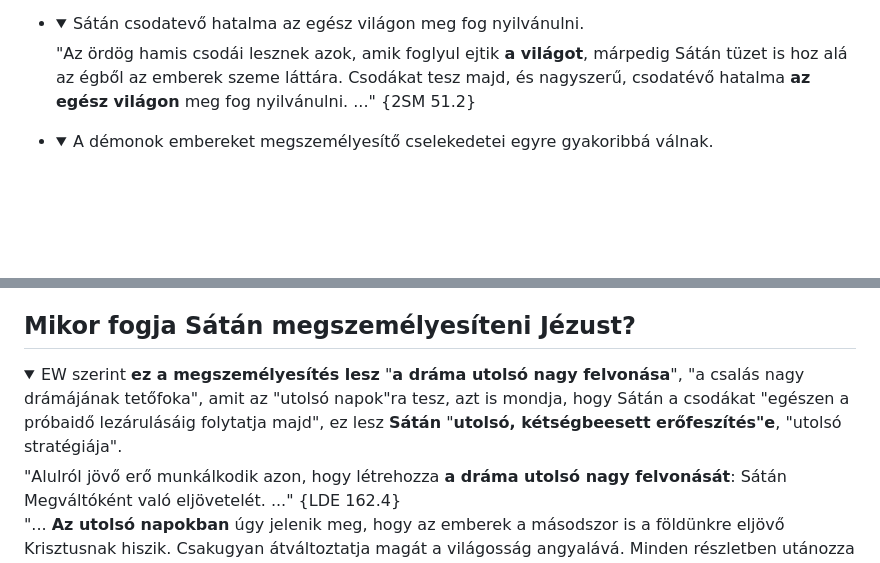
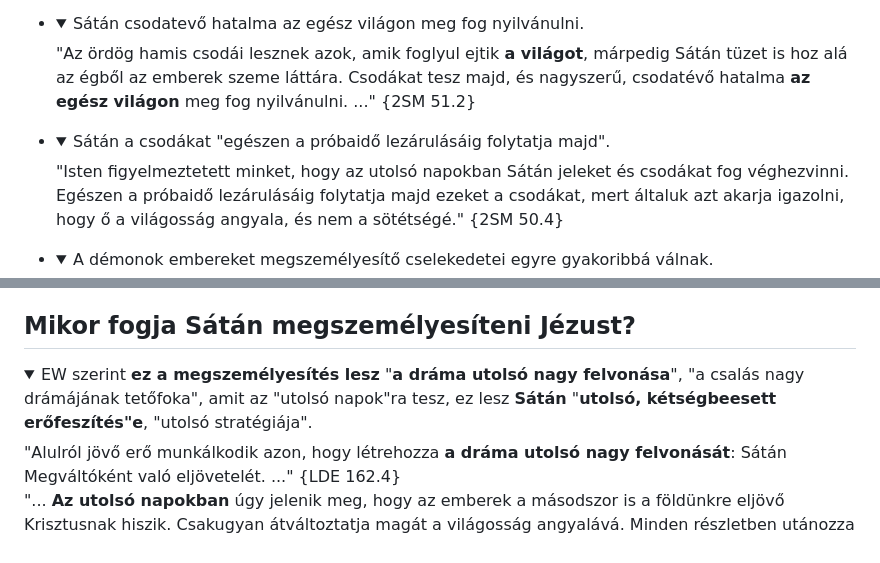
Before and after one commit to peterpolgar/Vegidei-esemenyek, a Markdown page: README.md, 2 parts joined by grey strips. Rendered like a GitHub page; folded sections open; blank space fills up the shorter version.

Commit message:
developing the main doc

```diff
--- a/README.md
+++ b/README.md
@@ -192,6 +192,12 @@ Jacques Doukhan – aki az adventista Andrews egyetemen a héber és az Ószöve
   </details>
 
 - <details><summary>
+  Sátán a csodákat "egészen a próbaidő lezárulásáig folytatja majd".
+  </summary>
+  "Isten figyelmeztetett minket, hogy az utolsó napokban Sátán jeleket és csodákat fog véghezvinni. Egészen a próbaidő lezárulásáig folytatja majd ezeket a csodákat, mert általuk azt akarja igazolni, hogy ő a világosság angyala, és nem a sötétségé." {2SM 50.4}
+  </details>
+
+- <details><summary>
   A démonok embereket megszemélyesítő cselekedetei egyre gyakoribbá válnak.
   </summary>
   "Nem nehéz a gonosz angyaloknak meghalt szentek vagy bűnösök alakját fölvenni, és emberi szemek számára láthatóvá válni. <b>Ezek a jelenségek egyre gyakoribbak lesznek</b>, és az idők végéhez közeledve mind megdöbbentőbb eseményeknek leszünk tanúi (Ev, 1875, 604. o.)." {LDE 161.2}<br>
@@ -242,7 +248,7 @@ E világvallás vezetői azt fogják hirdetni, hogy elérkezett a <b>millenium</
 ## Mikor fogja Sátán megszemélyesíteni Jézust?
 
 <details><summary>
-EW szerint <b>ez a megszemélyesítés lesz</b> "<b>a dráma utolsó nagy felvonása</b>", "a csalás nagy drámájának tetőfoka", amit az "utolsó napok"ra tesz, azt is mondja, hogy Sátán a csodákat "egészen a próbaidő lezárulásáig folytatja majd", ez lesz <b>Sátán</b> "<b>utolsó, kétségbeesett erőfeszítés"e</b>, "utolsó stratégiája".
+EW szerint <b>ez a megszemélyesítés lesz</b> "<b>a dráma utolsó nagy felvonása</b>", "a csalás nagy drámájának tetőfoka", amit az "utolsó napok"ra tesz, ez lesz <b>Sátán</b> "<b>utolsó, kétségbeesett erőfeszítés"e</b>, "utolsó stratégiája".
 </summary>
 "Alulról jövő erő munkálkodik azon, hogy létrehozza <b>a dráma utolsó nagy felvonását</b>: Sátán Megváltóként való eljövetelét. ..." {LDE 162.4}<br>
 "... <b>Az utolsó napokban</b> úgy jelenik meg, hogy az emberek a másodszor is a földünkre eljövő Krisztusnak hiszik. Csakugyan átváltoztatja magát a világosság angyalává. Minden részletben utánozza Jézus megjelenését, ez mégis csak azokat tévesztheti meg, akik a fáraóhoz hasonlóan ellenállnak az igazságnak (5T, 1889, 698. o.)." {LDE 163.1}<br>
```
